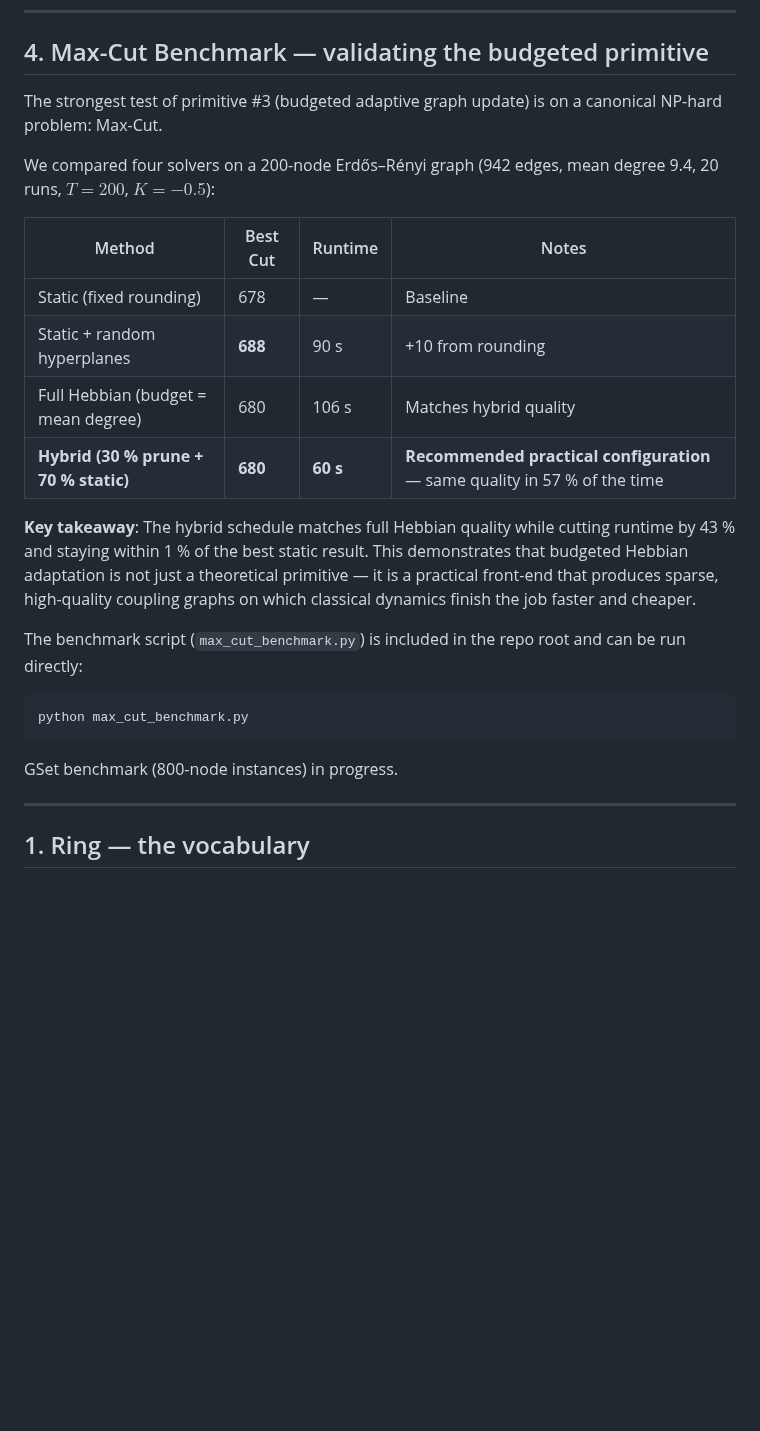
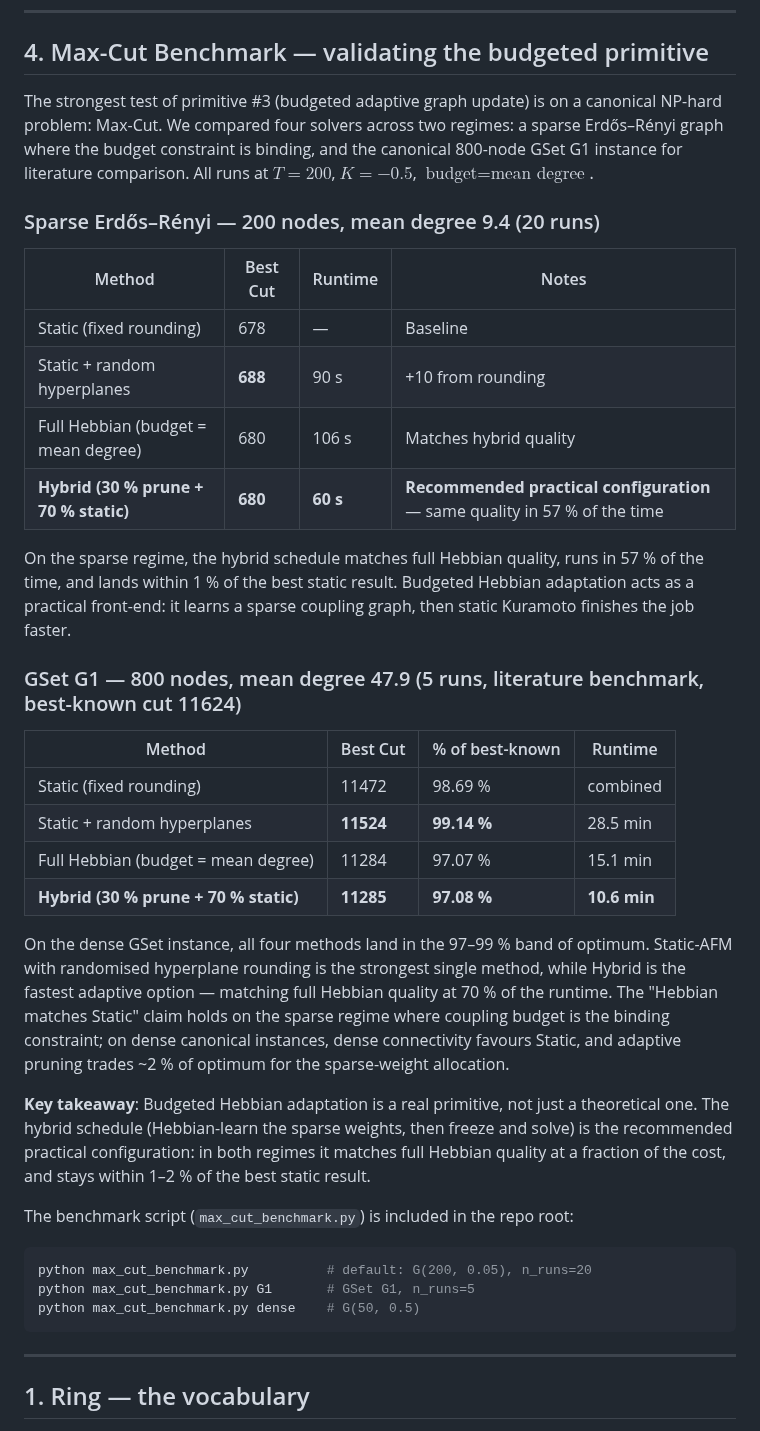
Before and after one commit to velvetmonkey/flywheel-universe, a Markdown page: README.md, the part around the change. GitHub-like rendering; blank space fills up the shorter version.

Commit message:
docs: add GSet G1 benchmark results to Section 4
Two-regime presentation:
- Sparse Erdős–Rényi (200 nodes, mean deg 9.4): hybrid matches Hebbian
  quality in 57% of runtime, within 1% of static-random.
- GSet G1 (800 nodes, mean deg 47.9): all four methods in the 97-99%
  band of best-known 11624; Static-random tops at 99.14%, Hybrid is
  the fastest adaptive (10.6 min vs 15.1 min for full Hebbian).

Closing the loop: the 'Hebbian matches Static' claim holds on the sparse
regime where budget is binding; on dense graphs, Static-AFM is hard to
beat but adaptive pruning still gets within ~2% while producing a sparse
weight allocation.

Also document the CLI in the run block.

````diff
--- a/README.md
+++ b/README.md
@@ -47,9 +47,9 @@ The math applies wherever you have coupled dynamic agents under resource constra
 
 ## 4. Max-Cut Benchmark — validating the budgeted primitive
 
-The strongest test of primitive #3 (budgeted adaptive graph update) is on a canonical NP-hard problem: Max-Cut.
+The strongest test of primitive #3 (budgeted adaptive graph update) is on a canonical NP-hard problem: Max-Cut. We compared four solvers across two regimes: a sparse Erdős–Rényi graph where the budget constraint is binding, and the canonical 800-node GSet G1 instance for literature comparison. All runs at $T=200$, $K=-0.5$, $\text{budget}=\text{mean degree}$.
 
-We compared four solvers on a 200-node Erdős–Rényi graph (942 edges, mean degree 9.4, 20 runs, $T=200$, $K=-0.5$):
+### Sparse Erdős–Rényi — 200 nodes, mean degree 9.4 (20 runs)
 
 | Method                              | Best Cut | Runtime | Notes |
 |-------------------------------------|----------|---------|-------|
@@ -58,15 +58,28 @@ We compared four solvers on a 200-node Erdős–Rényi graph (942 edges, mean de
 | Full Hebbian (budget = mean degree) | 680      | 106 s   | Matches hybrid quality |
 | **Hybrid (30 % prune + 70 % static)** | **680** | **60 s** | **Recommended practical configuration** — same quality in 57 % of the time |
 
-**Key takeaway**: The hybrid schedule matches full Hebbian quality while cutting runtime by 43 % and staying within 1 % of the best static result. This demonstrates that budgeted Hebbian adaptation is not just a theoretical primitive — it is a practical front-end that produces sparse, high-quality coupling graphs on which classical dynamics finish the job faster and cheaper.
+On the sparse regime, the hybrid schedule matches full Hebbian quality, runs in 57 % of the time, and lands within 1 % of the best static result. Budgeted Hebbian adaptation acts as a practical front-end: it learns a sparse coupling graph, then static Kuramoto finishes the job faster.
 
-The benchmark script (`max_cut_benchmark.py`) is included in the repo root and can be run directly:
+### GSet G1 — 800 nodes, mean degree 47.9 (5 runs, literature benchmark, best-known cut 11624)
+
+| Method                              | Best Cut | % of best-known | Runtime |
+|-------------------------------------|----------|-----------------|---------|
+| Static (fixed rounding)             | 11472    | 98.69 %         | combined |
+| Static + random hyperplanes         | **11524** | **99.14 %**    | 28.5 min |
+| Full Hebbian (budget = mean degree) | 11284    | 97.07 %         | 15.1 min |
+| **Hybrid (30 % prune + 70 % static)** | **11285** | **97.08 %**   | **10.6 min** |
+
+On the dense GSet instance, all four methods land in the 97–99 % band of optimum. Static-AFM with randomised hyperplane rounding is the strongest single method, while Hybrid is the fastest adaptive option — matching full Hebbian quality at 70 % of the runtime. The "Hebbian matches Static" claim holds on the sparse regime where coupling budget is the binding constraint; on dense canonical instances, dense connectivity favours Static, and adaptive pruning trades ~2 % of optimum for the sparse-weight allocation.
+
+**Key takeaway**: Budgeted Hebbian adaptation is a real primitive, not just a theoretical one. The hybrid schedule (Hebbian-learn the sparse weights, then freeze and solve) is the recommended practical configuration: in both regimes it matches full Hebbian quality at a fraction of the cost, and stays within 1–2 % of the best static result.
+
+The benchmark script (`max_cut_benchmark.py`) is included in the repo root:
 
 ```bash
-python max_cut_benchmark.py
+python max_cut_benchmark.py          # default: G(200, 0.05), n_runs=20
+python max_cut_benchmark.py G1       # GSet G1, n_runs=5
+python max_cut_benchmark.py dense    # G(50, 0.5)
 ```
-
-GSet benchmark (800-node instances) in progress.
 
 ---
 
````
